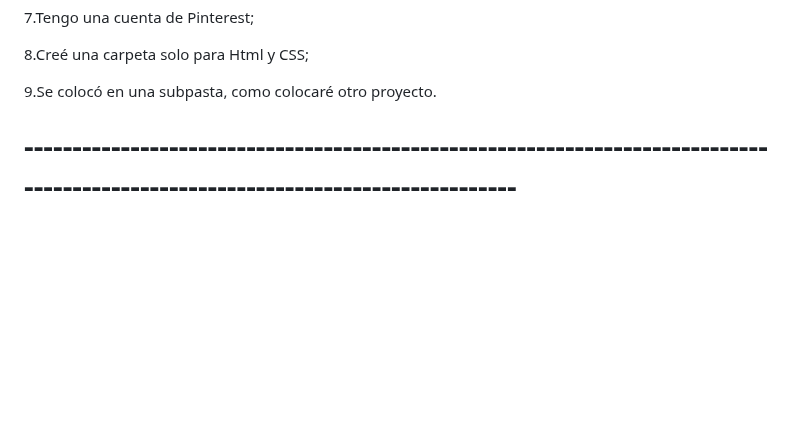
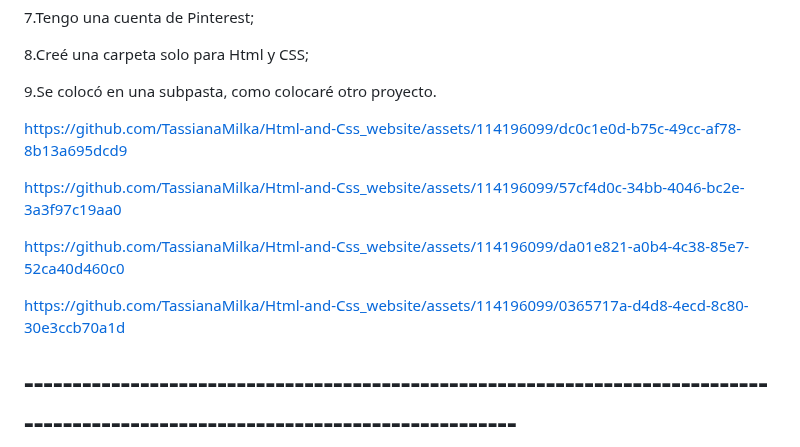
Before and after one commit to TassianaMilka/Html-and-Css_website, a Markdown page: README.md, the part around the change. GitHub-like rendering; blank space fills up the shorter version.

```diff
--- a/README.md
+++ b/README.md
@@ -202,6 +202,24 @@ Hola a todos, la creación de este proyecto tuvo como objetivo almacenar los enl
 9.Se colocó en una subpasta, como colocaré otro proyecto.
 
 
+
+
+https://github.com/TassianaMilka/Html-and-Css_website/assets/114196099/dc0c1e0d-b75c-49cc-af78-8b13a695dcd9
+
+
+
+https://github.com/TassianaMilka/Html-and-Css_website/assets/114196099/57cf4d0c-34bb-4046-bc2e-3a3f97c19aa0
+
+
+https://github.com/TassianaMilka/Html-and-Css_website/assets/114196099/da01e821-a0b4-4c38-85e7-52ca40d460c0
+
+
+
+https://github.com/TassianaMilka/Html-and-Css_website/assets/114196099/0365717a-d4d8-4ecd-8c80-30e3ccb70a1d
+
+
+
+
 # --------------------------------------------------------------------------------------------------------------------------------
 
 (Muito Obrigada),(Thank You),(Gracias) and (どうもありがとうございます)
```
